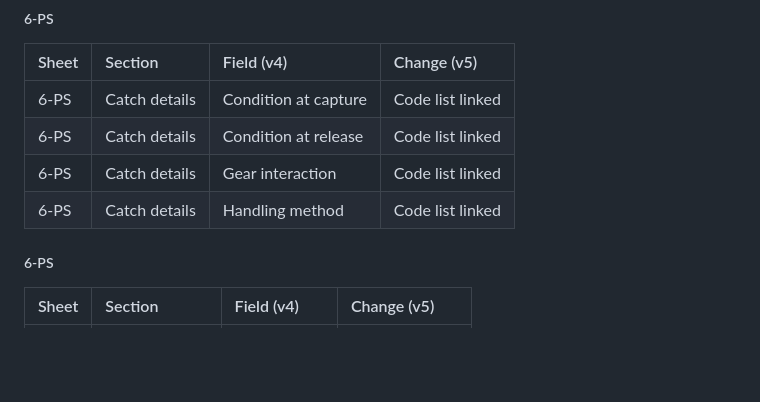
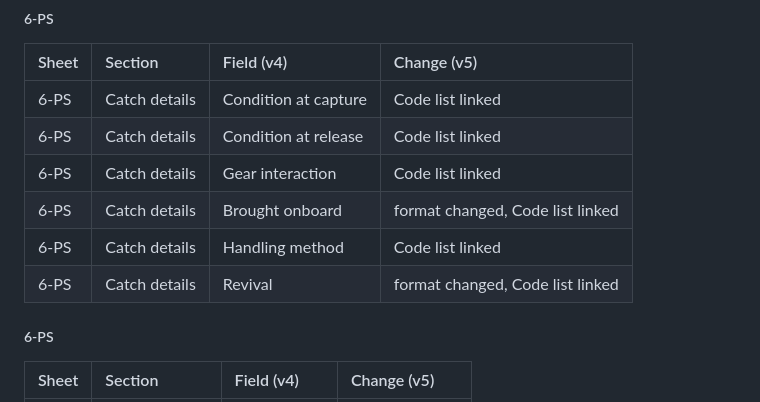
Before and after one commit to iotc-secretariat/iotc-reference-forms, a Markdown page: iotc-ros-collection-forms-changelog.md, the part around the change. Drawn GitHub-style; blank space fills up the shorter version.

Commit message:
adding logcial response code lists to SSI section

```diff
--- a/iotc-ros-collection-forms-changelog.md
+++ b/iotc-ros-collection-forms-changelog.md
@@ -268,7 +268,9 @@ Sheet 7 (for transhipments was removed)
 | 6-PS     | Catch details | Condition at capture  | Code list linked |
 | 6-PS     | Catch details | Condition at release  | Code list linked |
 | 6-PS     | Catch details | Gear interaction  | Code list linked |
+| 6-PS     | Catch details | Brought onboard  | format changed, Code list linked |
 | 6-PS     | Catch details | Handling method  | Code list linked |
+| 6-PS     | Catch details | Revival  | format changed, Code list linked |
 
 ##### 6-PS
 
```
